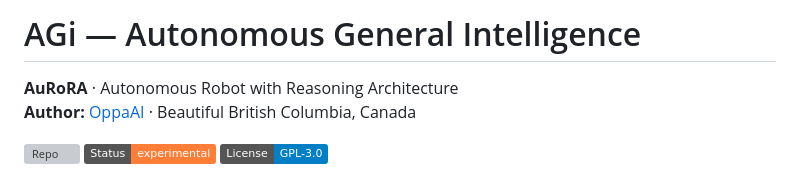
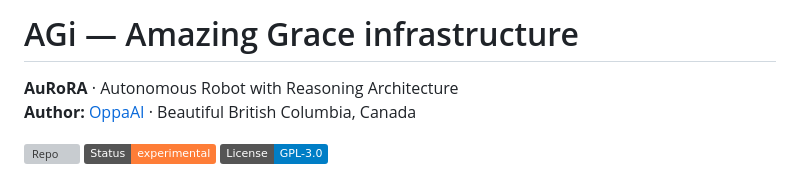
Before and after one commit to OppaAI/AGi, a Markdown page: README.md, the part around the change. Drawn GitHub-style; badges without logos; grey boxes are pictures that could not be loaded.

Commit message:
Update project title in README.md

```diff
--- a/README.md
+++ b/README.md
@@ -1,4 +1,4 @@
-# AGi — Autonomous General Intelligence
+# AGi — Amazing Grace infrastructure
 
 **AuRoRA** · Autonomous Robot with Reasoning Architecture
 **Author:** [OppaAI](https://github.com/OppaAI) · Beautiful British Columbia, Canada
```
